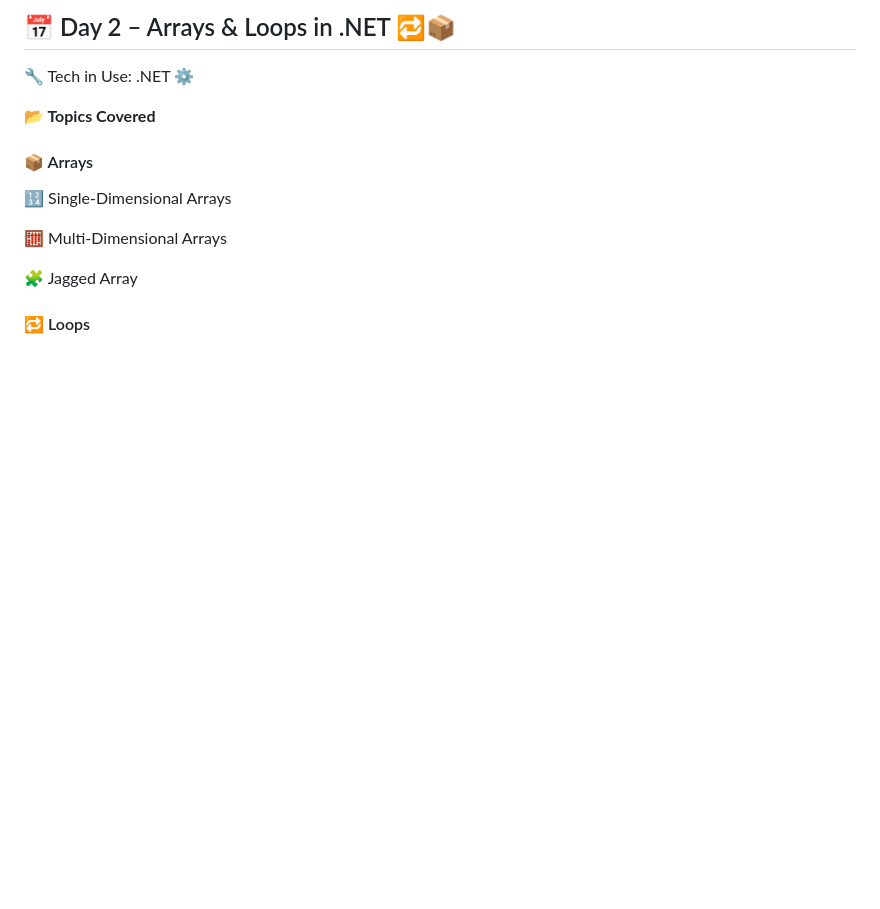
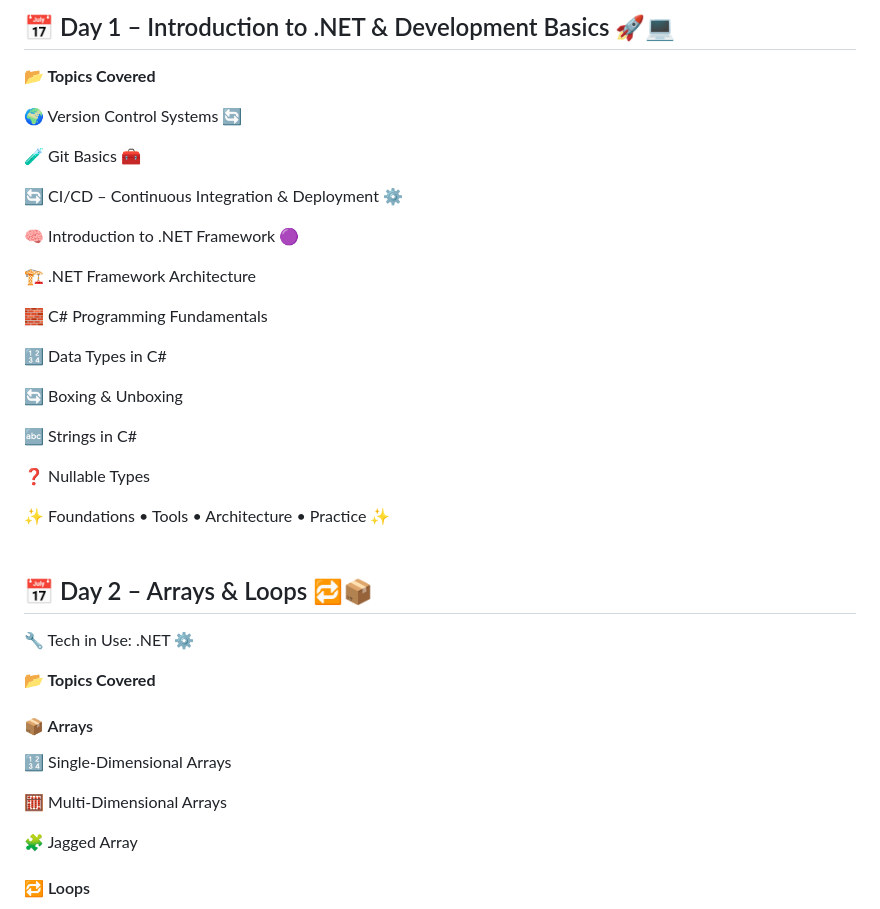
Before and after one commit to SURAPANENI-SURYA-MOUNIKA/Wipro-NGA-.NET-MS-Dynamics, a Markdown page: README.md, the part around one of its changes. GitHub-like rendering; blank space fills up the shorter version.

```diff
--- a/README.md
+++ b/README.md
@@ -1,4 +1,44 @@
-## 📅 Day 2 – Arrays & Loops in .NET 🔁📦
+## 📅 Day 1 – Introduction to .NET & Development Basics 🚀💻
+
+
+**📂 Topics Covered**
+
+
+🌍 Version Control Systems 🔄
+
+
+🧪 Git Basics 🧰
+
+
+🔄 CI/CD – Continuous Integration & Deployment ⚙️
+
+
+🧠 Introduction to .NET Framework 🟣
+
+
+🏗️ .NET Framework Architecture
+
+
+🧱 C# Programming Fundamentals
+
+
+🔢 Data Types in C#
+
+
+🔄 Boxing & Unboxing
+
+
+🔤 Strings in C#
+
+
+❓ Nullable Types
+
+
+✨ Foundations • Tools • Architecture • Practice ✨
+<br>
+<br>
+
+## 📅 Day 2 – Arrays & Loops 🔁📦
 
 
 🔧 Tech in Use: .NET ⚙️
```
Also changed, not shown: other parts of README.md (+3 -17 lines).
